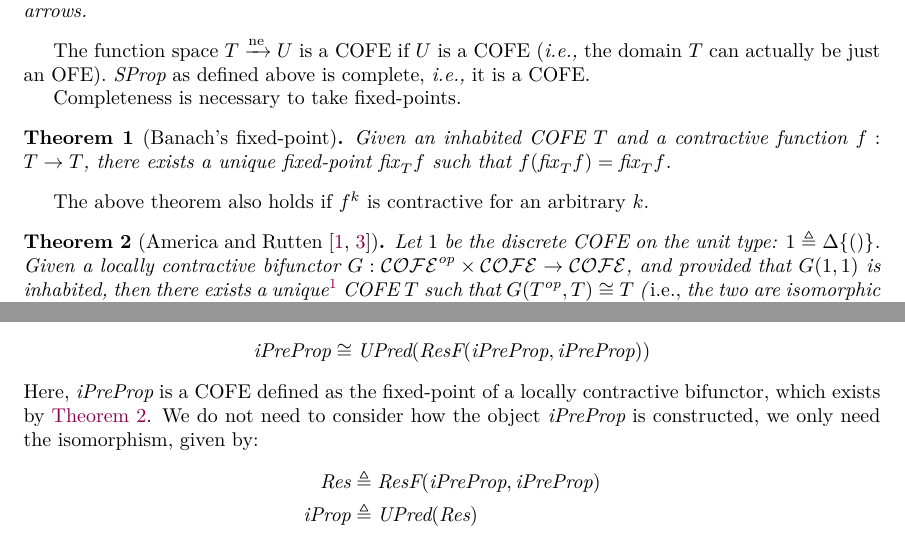
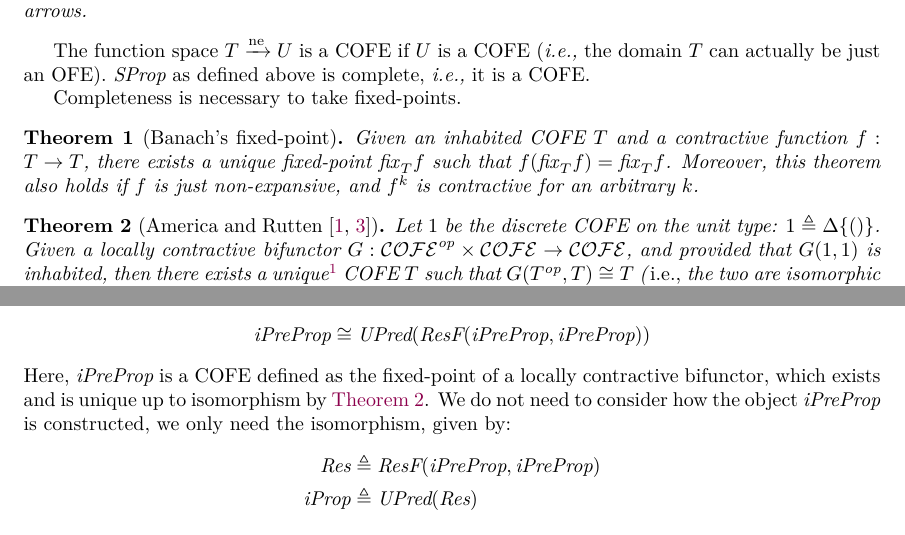
Before and after one commit to izgzhen/iris-coq, a LaTeX paper (docs/iris.tex, which reads docs/algebra.tex, docs/program-logic.tex): two parts of pages 5 and 25 of 40, joined at a grey line, cut so that both start at the same text. Compiled offline with pdfLaTeX.

Commit message:
docs: banach: make f^k part of the theorem, nut just a remark; extend ref to america-rutten

```diff
--- a/docs/algebra.tex
+++ b/docs/algebra.tex
@@ -90,9 +90,8 @@ Completeness is necessary to take fixed-points.
 \begin{thm}[Banach's fixed-point]
 \label{thm:banach}
 Given an inhabited COFE $\ofe$ and a contractive function $f : \ofe \to \ofe$, there exists a unique fixed-point $\fixp_T f$ such that $f(\fixp_T f) = \fixp_T f$.
+Moreover, this theorem also holds if $f$ is just non-expansive, and $f^k$ is contractive for an arbitrary $k$.
 \end{thm}
-
-The above theorem also holds if $f^k$ is contractive for an arbitrary $k$.
 
 \begin{thm}[America and Rutten~\cite{America-Rutten:JCSS89,birkedal:metric-space}]
 \label{thm:america_rutten}
--- a/docs/program-logic.tex
+++ b/docs/program-logic.tex
@@ -36,7 +36,7 @@ Furthermore, since the $\iFunc_i$ are locally contractive, so is $\textdom{ResF}
 
 Now we can write down the recursive domain equation:
 \[ \iPreProp \cong \UPred(\textdom{ResF}(\iPreProp, \iPreProp)) \]
-Here, $\iPreProp$ is a COFE defined as the fixed-point of a locally contractive bifunctor, which exists by \thmref{thm:america_rutten}.
+Here, $\iPreProp$ is a COFE defined as the fixed-point of a locally contractive bifunctor, which exists and is unique up to isomorphism by \thmref{thm:america_rutten}.
 We do not need to consider how the object $\iPreProp$ is constructed, we only need the isomorphism, given by:
 \begin{align*}
   \Res &\eqdef \textdom{ResF}(\iPreProp, \iPreProp) \\
```
